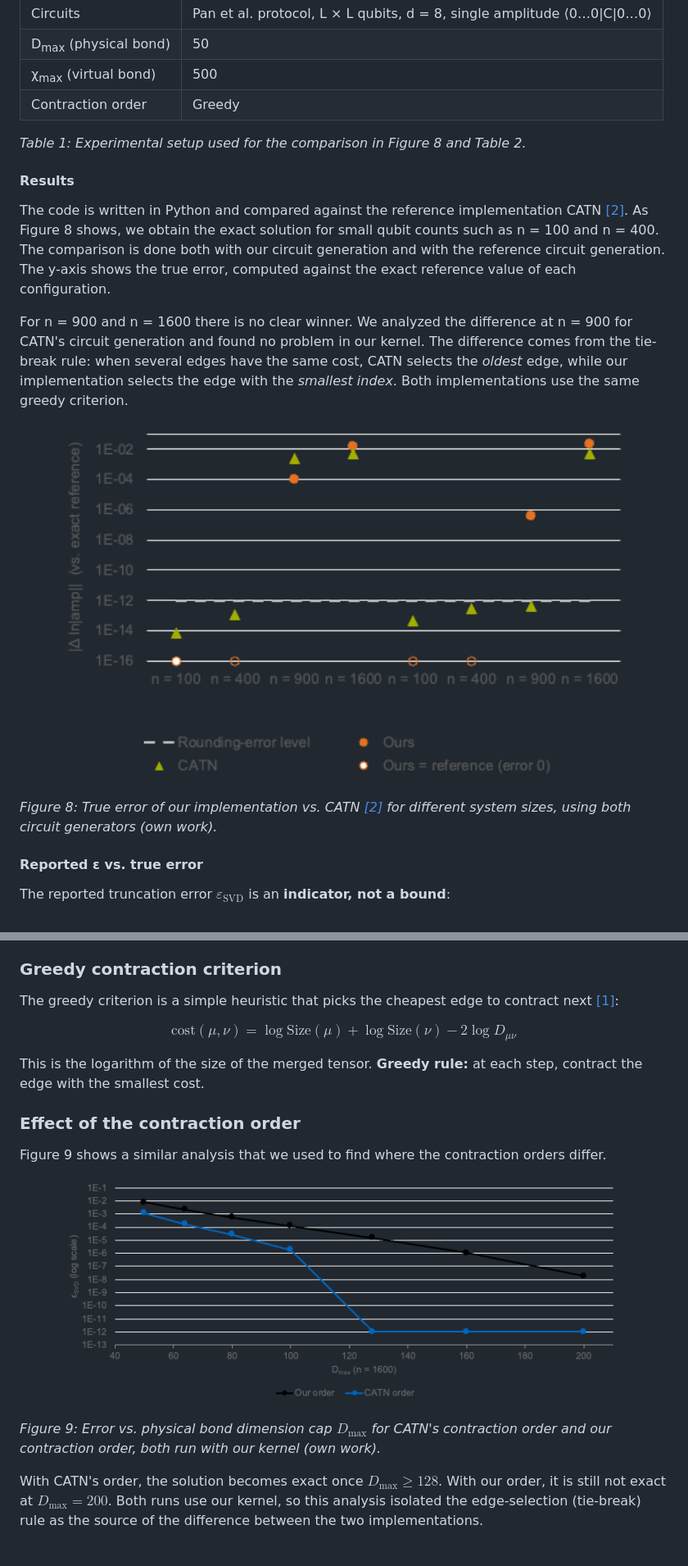
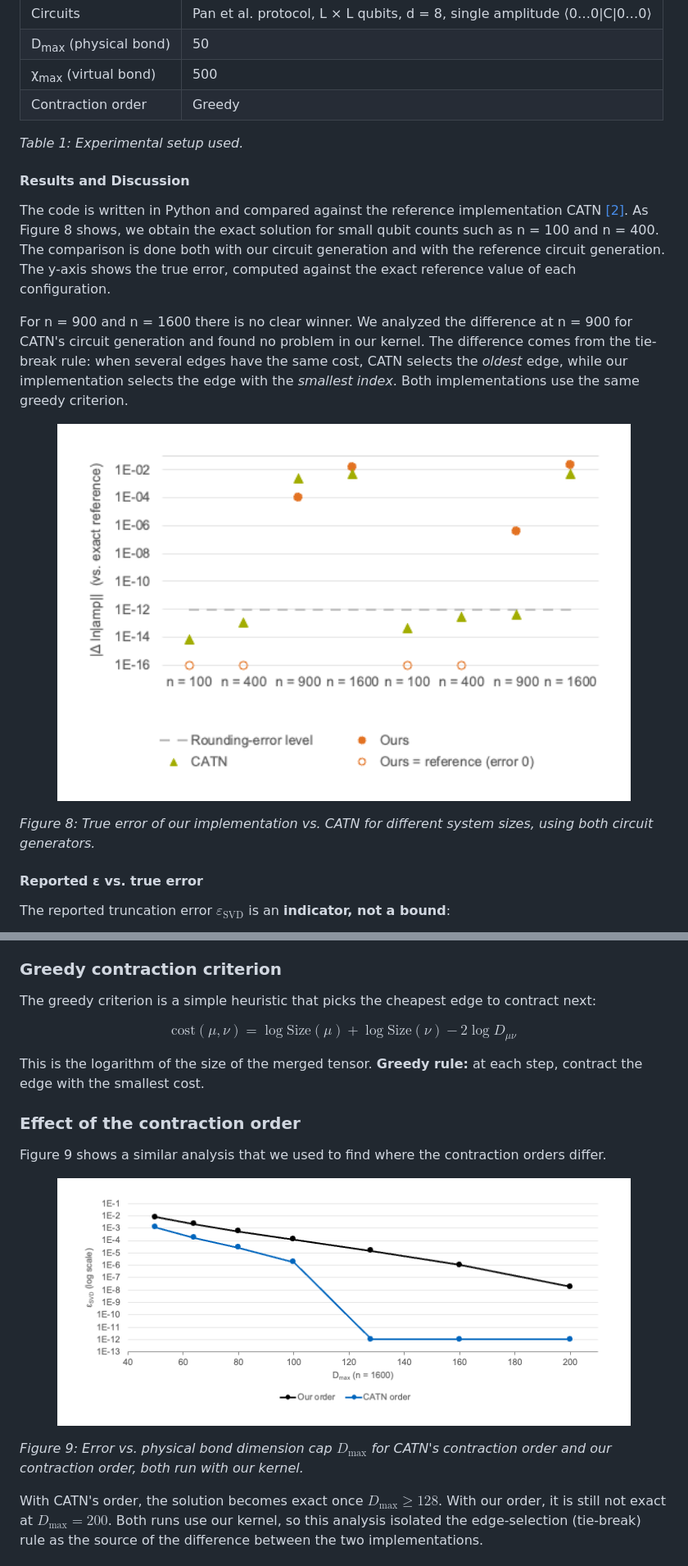
Before and after one commit to Edizhanssy/Tensor-Network-Contraction, a Markdown page: README.md, 2 parts joined by grey strips. Shown at 82% size. GitHub-like rendering; pictures changed too: figure/Dmaxsweep.png, figure/img_4.png.

Commit message:
the report updated and circuit table for the visualized circuit added to data

```diff
--- a/README.md
+++ b/README.md
@@ -115,9 +117,9 @@ $$
 | χ<sub>max</sub> (virtual bond)  | 500                                                                      |
 | Contraction order               | Greedy                                                                   |
 
-*Table 1: Experimental setup used for the comparison in Figure 8 and Table 2.*
+*Table 1: Experimental setup used.*
 
-#### Results
+#### Results and Discussion
 
 The code is written in Python and compared against the reference implementation CATN [[2]](#ref2).
 As Figure 8 shows, we obtain the exact solution for small qubit counts such as n = 100 and n = 400.
@@ -133,7 +135,7 @@ the edge with the *smallest index*. Both implementations use the same greedy cri
   <img src="figure/img_4.png" alt="Error comparison against CATN" width="700">
 </p>
 
-*Figure 8: True error of our implementation vs. CATN [[2]](#ref2) for different system sizes, using both circuit generators (own work).*
+*Figure 8: True error of our implementation vs. CATN for different system sizes, using both circuit generators.*
 
 #### Reported ε vs. true error
 
@@ -157,7 +159,7 @@ The reported truncation error $\varepsilon_{\mathrm{SVD}}$ is an **indicator, no
 
 ### Greedy contraction criterion
 
-The greedy criterion is a simple heuristic that picks the cheapest edge to contract next [[1]](#ref1):
+The greedy criterion is a simple heuristic that picks the cheapest edge to contract next:
 
 $$
 \mathrm{cost}(\mu, \nu) = \log \mathrm{Size}(\mu) + \log \mathrm{Size}(\nu) - 2 \log D_{\mu\nu}
@@ -174,7 +176,7 @@ Figure 9 shows a similar analysis that we used to find where the contraction ord
   <img src="figure/Dmaxsweep.png" alt="Dmax sweep for different contraction orders" width="700">
 </p>
 
-*Figure 9: Error vs. physical bond dimension cap $D_{\max}$ for CATN's contraction order and our contraction order, both run with our kernel (own work).*
+*Figure 9: Error vs. physical bond dimension cap $D_{\max}$ for CATN's contraction order and our contraction order, both run with our kernel.*
 
 With CATN's order, the solution becomes exact once $D_{\max} \geq 128$. With our order, it is still not
 exact at $D_{\max} = 200$. Both runs use our kernel, so this analysis isolated the edge-selection
```
Also changed, not shown: other parts of README.md (+16 -14 lines), Data/geometry/circuit_table_L10_d8.md (added, +38 -0 lines), figure/Dmaxsweep_orig.png (added), figure/img_4_orig.png (added).
